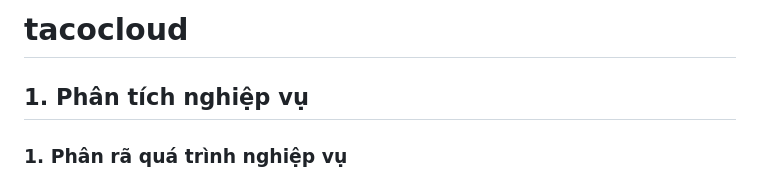
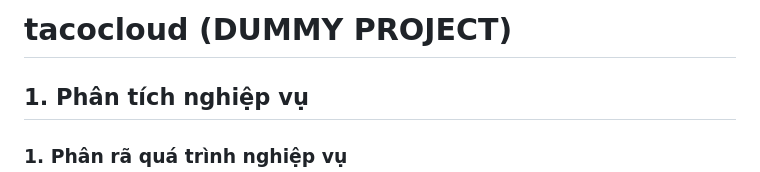
Before and after one commit to Byt3DoCode/tacocloud, a Markdown page: README.md, the part around the change. Drawn GitHub-style.

```diff
--- a/README.md
+++ b/README.md
@@ -1,4 +1,4 @@
-# tacocloud
+# tacocloud (DUMMY PROJECT)
 ## 1. Phân tích nghiệp vụ
 ### 1. Phân rã quá trình nghiệp vụ
 Các bước thực hiện:
```
